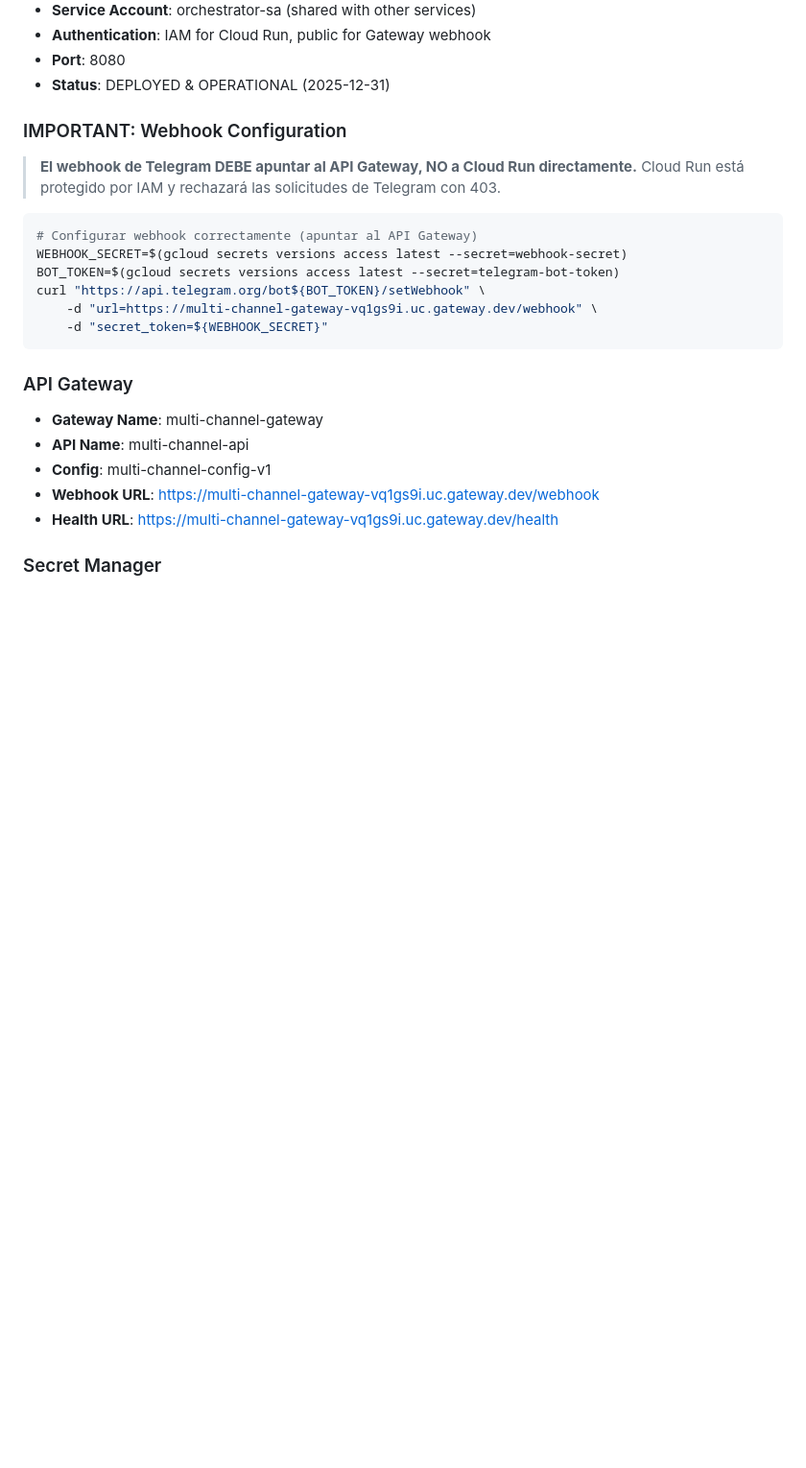
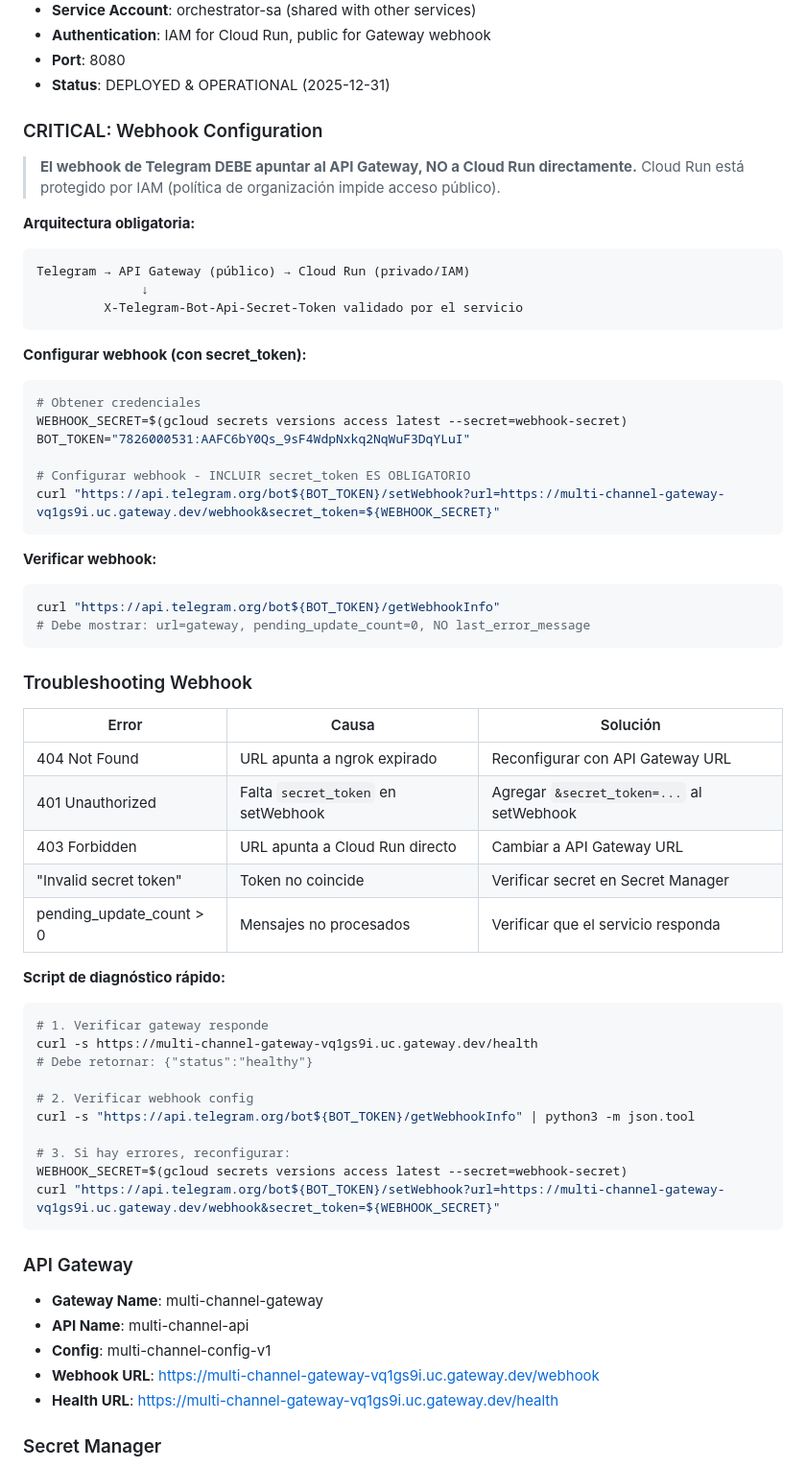
Before and after one commit to javierjortiz82/multi-channel-service, a Markdown page: CLAUDE.md, the part around the change. Shown at 96% size. Rendered like a GitHub page; blank space fills up the shorter version.

Commit message:
Add critical webhook troubleshooting documentation
- Document API Gateway requirement (org policy blocks allUsers)
- Add troubleshooting table for common errors
- Include diagnostic script for quick fixes
- Emphasize secret_token is mandatory in setWebhook

🤖 Generated with [Claude Code](https://claude.com/claude-code)

Co-Authored-By: Claude Opus 4.5 <noreply@anthropic.com>

````diff
--- a/CLAUDE.md
+++ b/CLAUDE.md
@@ -18,17 +18,55 @@
 - **Port**: 8080
 - **Status**: DEPLOYED & OPERATIONAL (2025-12-31)
 
-### IMPORTANT: Webhook Configuration
+### CRITICAL: Webhook Configuration
 > **El webhook de Telegram DEBE apuntar al API Gateway, NO a Cloud Run directamente.**
-> Cloud Run está protegido por IAM y rechazará las solicitudes de Telegram con 403.
+> Cloud Run está protegido por IAM (política de organización impide acceso público).
 
+**Arquitectura obligatoria:**
+```
+Telegram → API Gateway (público) → Cloud Run (privado/IAM)
+              ↓
+         X-Telegram-Bot-Api-Secret-Token validado por el servicio
+```
+
+**Configurar webhook (con secret_token):**
 ```bash
-# Configurar webhook correctamente (apuntar al API Gateway)
+# Obtener credenciales
 WEBHOOK_SECRET=$(gcloud secrets versions access latest --secret=webhook-secret)
-BOT_TOKEN=$(gcloud secrets versions access latest --secret=telegram-bot-token)
-curl "https://api.telegram.org/bot${BOT_TOKEN}/setWebhook" \
-    -d "url=https://multi-channel-gateway-vq1gs9i.uc.gateway.dev/webhook" \
-    -d "secret_token=${WEBHOOK_SECRET}"
+BOT_TOKEN="7826000531:AAFC6bY0Qs_9sF4WdpNxkq2NqWuF3DqYLuI"
+
+# Configurar webhook - INCLUIR secret_token ES OBLIGATORIO
+curl "https://api.telegram.org/bot${BOT_TOKEN}/setWebhook?url=https://multi-channel-gateway-vq1gs9i.uc.gateway.dev/webhook&secret_token=${WEBHOOK_SECRET}"
+```
+
+**Verificar webhook:**
+```bash
+curl "https://api.telegram.org/bot${BOT_TOKEN}/getWebhookInfo"
+# Debe mostrar: url=gateway, pending_update_count=0, NO last_error_message
+```
+
+### Troubleshooting Webhook
+
+| Error | Causa | Solución |
+|-------|-------|----------|
+| 404 Not Found | URL apunta a ngrok expirado | Reconfigurar con API Gateway URL |
+| 401 Unauthorized | Falta `secret_token` en setWebhook | Agregar `&secret_token=...` al setWebhook |
+| 403 Forbidden | URL apunta a Cloud Run directo | Cambiar a API Gateway URL |
+| "Invalid secret token" | Token no coincide | Verificar secret en Secret Manager |
+| pending_update_count > 0 | Mensajes no procesados | Verificar que el servicio responda |
+
+**Script de diagnóstico rápido:**
+```bash
+# 1. Verificar gateway responde
+curl -s https://multi-channel-gateway-vq1gs9i.uc.gateway.dev/health
+# Debe retornar: {"status":"healthy"}
+
+# 2. Verificar webhook config
+curl -s "https://api.telegram.org/bot${BOT_TOKEN}/getWebhookInfo" | python3 -m json.tool
+
+# 3. Si hay errores, reconfigurar:
+WEBHOOK_SECRET=$(gcloud secrets versions access latest --secret=webhook-secret)
+curl "https://api.telegram.org/bot${BOT_TOKEN}/setWebhook?url=https://multi-channel-gateway-vq1gs9i.uc.gateway.dev/webhook&secret_token=${WEBHOOK_SECRET}"
 ```
 
 ### API Gateway
````
